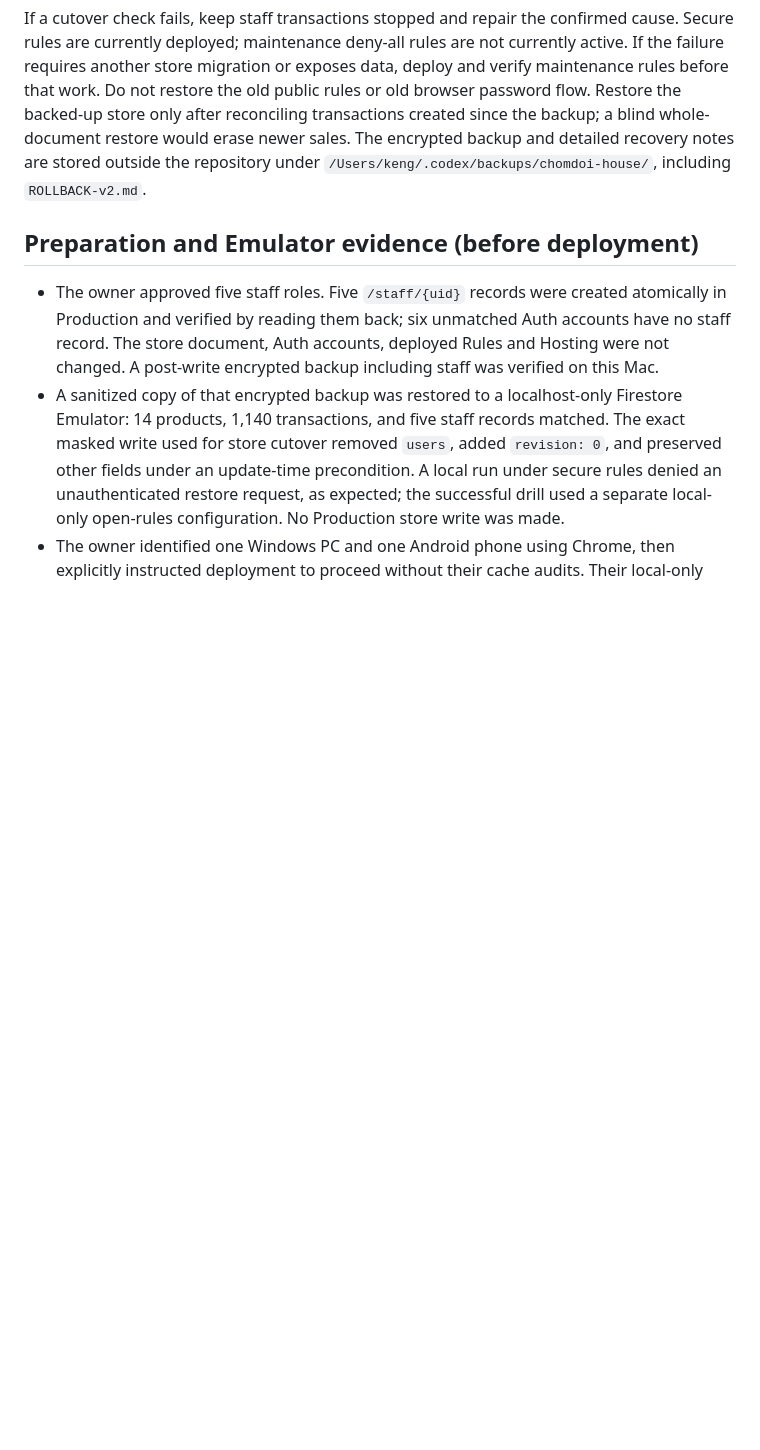
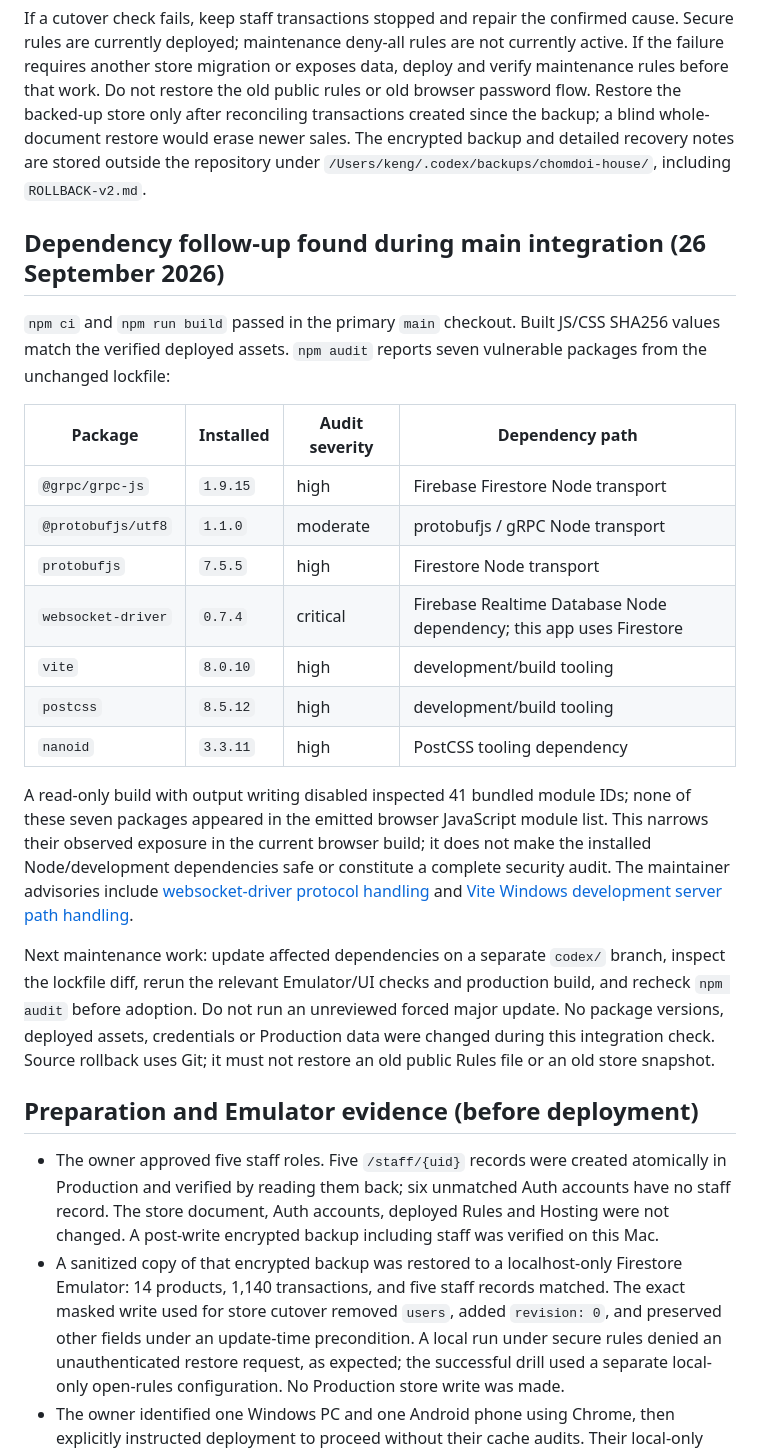
Before and after one commit to prathansw-blip/chomdoi-goods, a Markdown page: SECURITY_ROLLOUT.md, the part around the change. GitHub-like rendering; blank space fills up the shorter version.

Commit message:
Record main build parity and dependency audit follow-up

```diff
--- a/SECURITY_ROLLOUT.md
+++ b/SECURITY_ROLLOUT.md
@@ -43,6 +43,24 @@ Before clearing a valid legacy cache, the candidate now preserves its business r
 
 If a cutover check fails, keep staff transactions stopped and repair the confirmed cause. Secure rules are currently deployed; maintenance deny-all rules are not currently active. If the failure requires another store migration or exposes data, deploy and verify maintenance rules before that work. Do not restore the old public rules or old browser password flow. Restore the backed-up store only after reconciling transactions created since the backup; a blind whole-document restore would erase newer sales. The encrypted backup and detailed recovery notes are stored outside the repository under `/Users/keng/.codex/backups/chomdoi-house/`, including `ROLLBACK-v2.md`.
 
+## Dependency follow-up found during main integration (26 September 2026)
+
+`npm ci` and `npm run build` passed in the primary `main` checkout. Built JS/CSS SHA256 values match the verified deployed assets. `npm audit` reports seven vulnerable packages from the unchanged lockfile:
+
+| Package | Installed | Audit severity | Dependency path |
+| --- | --- | --- | --- |
+| `@grpc/grpc-js` | `1.9.15` | high | Firebase Firestore Node transport |
+| `@protobufjs/utf8` | `1.1.0` | moderate | protobufjs / gRPC Node transport |
+| `protobufjs` | `7.5.5` | high | Firestore Node transport |
+| `websocket-driver` | `0.7.4` | critical | Firebase Realtime Database Node dependency; this app uses Firestore |
+| `vite` | `8.0.10` | high | development/build tooling |
+| `postcss` | `8.5.12` | high | development/build tooling |
+| `nanoid` | `3.3.11` | high | PostCSS tooling dependency |
+
+A read-only build with output writing disabled inspected 41 bundled module IDs; none of these seven packages appeared in the emitted browser JavaScript module list. This narrows their observed exposure in the current browser build; it does not make the installed Node/development dependencies safe or constitute a complete security audit. The maintainer advisories include [websocket-driver protocol handling](https://github.com/faye/websocket-driver-node/security/advisories/GHSA-xv26-6w52-cph6) and [Vite Windows development server path handling](https://github.com/vitejs/vite/security/advisories/GHSA-fx2h-pf6j-xcff).
+
+Next maintenance work: update affected dependencies on a separate `codex/` branch, inspect the lockfile diff, rerun the relevant Emulator/UI checks and production build, and recheck `npm audit` before adoption. Do not run an unreviewed forced major update. No package versions, deployed assets, credentials or Production data were changed during this integration check. Source rollback uses Git; it must not restore an old public Rules file or an old store snapshot.
+
 ## Preparation and Emulator evidence (before deployment)
 
 - The owner approved five staff roles. Five `/staff/{uid}` records were created atomically in Production and verified by reading them back; six unmatched Auth accounts have no staff record. The store document, Auth accounts, deployed Rules and Hosting were not changed. A post-write encrypted backup including staff was verified on this Mac.
```
Also changed, not shown: HANDOFF.md (+4 -0 lines).
